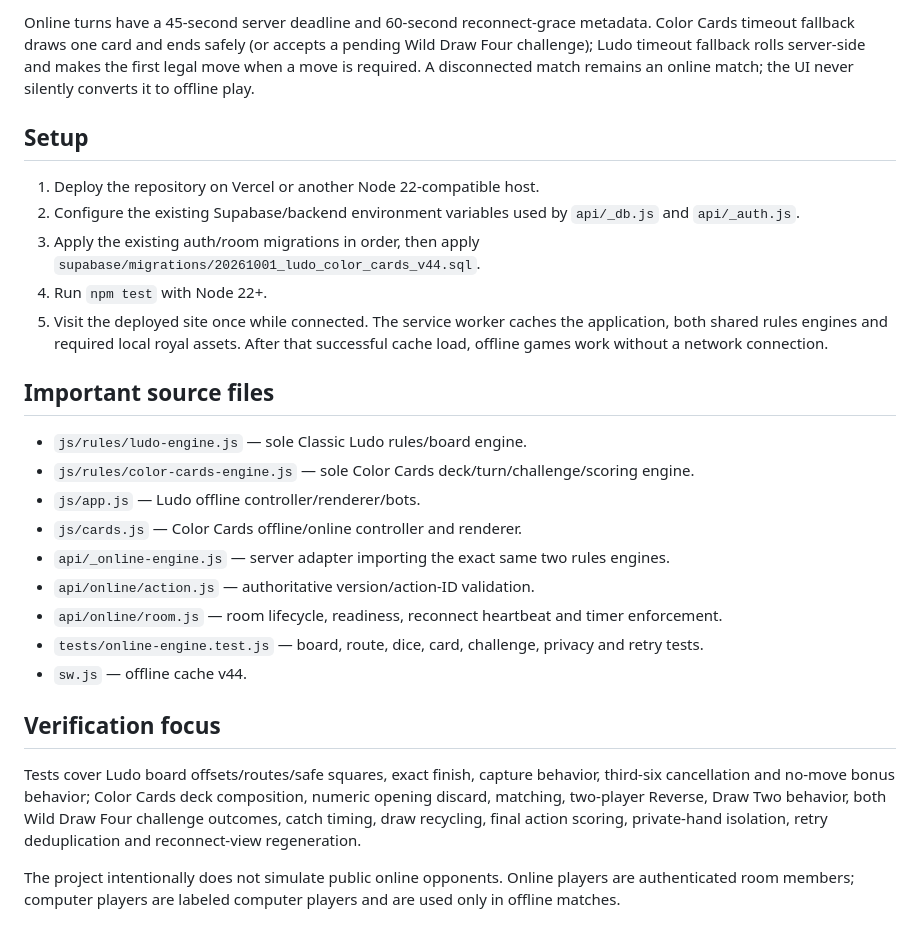
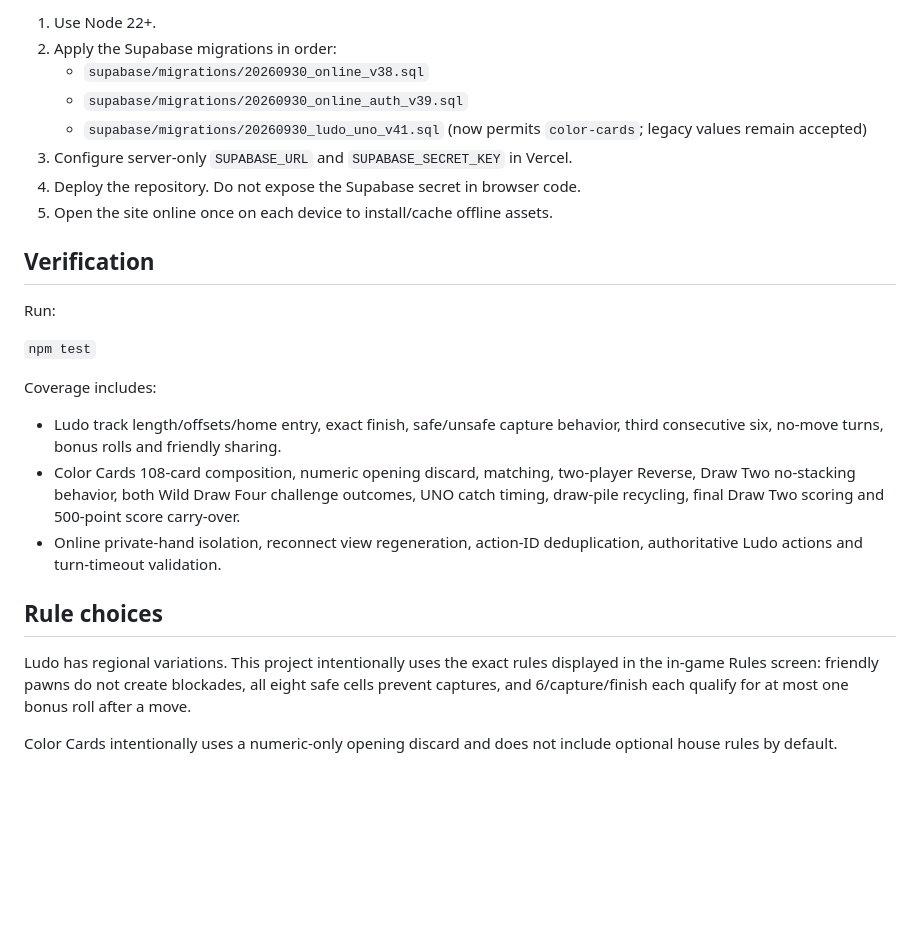
Before and after one commit to codewith-dani-pk/Ludo-by-DaniLabs-, a Markdown page: README.md, the part around one of its changes. Rendered like a GitHub page; blank space fills up the shorter version.

```diff
--- a/README.md
+++ b/README.md
@@ -30,28 +54,26 @@ Color Cards responses contain the viewer's own hand, opponent hand counts, publi
 
-Online turns have a 45-second server deadline and 60-second reconnect-grace metadata. Color Cards timeout fallback draws one card and ends safely (or accepts a pending Wild Draw Four challenge); Ludo timeout fallback rolls server-side and makes the first legal move when a move is required. A disconnected match remains an online match; the UI never silently converts it to offline play.
+1. Use Node 22+.
+2. Apply the Supabase migrations in order:
+   - `supabase/migrations/20260930_online_v38.sql`
+   - `supabase/migrations/20260930_online_auth_v39.sql`
+   - `supabase/migrations/20260930_ludo_uno_v41.sql` (now permits `color-cards`; legacy values remain accepted)
+3. Configure server-only `SUPABASE_URL` and `SUPABASE_SECRET_KEY` in Vercel.
+4. Deploy the repository. Do not expose the Supabase secret in browser code.
+5. Open the site online once on each device to install/cache offline assets.
 
-## Setup
+## Verification
 
-1. Deploy the repository on Vercel or another Node 22-compatible host.
-2. Configure the existing Supabase/backend environment variables used by `api/_db.js` and `api/_auth.js`.
-3. Apply the existing auth/room migrations in order, then apply `supabase/migrations/20261001_ludo_color_cards_v44.sql`.
-4. Run `npm test` with Node 22+.
-5. Visit the deployed site once while connected. The service worker caches the application, both shared rules engines and required local royal assets. After that successful cache load, offline games work without a network connection.
+Run:
 
-## Important source files
+`npm test`
 
-- `js/rules/ludo-engine.js` — sole Classic Ludo rules/board engine.
-- `js/rules/color-cards-engine.js` — sole Color Cards deck/turn/challenge/scoring engine.
-- `js/app.js` — Ludo offline controller/renderer/bots.
-- `js/cards.js` — Color Cards offline/online controller and renderer.
-- `api/_online-engine.js` — server adapter importing the exact same two rules engines.
-- `api/online/action.js` — authoritative version/action-ID validation.
-- `api/online/room.js` — room lifecycle, readiness, reconnect heartbeat and timer enforcement.
-- `tests/online-engine.test.js` — board, route, dice, card, challenge, privacy and retry tests.
-- `sw.js` — offline cache v44.
+Coverage includes:
+- Ludo track length/offsets/home entry, exact finish, safe/unsafe capture behavior, third consecutive six, no-move turns, bonus rolls and friendly sharing.
+- Color Cards 108-card composition, numeric opening discard, matching, two-player Reverse, Draw Two no-stacking behavior, both Wild Draw Four challenge outcomes, UNO catch timing, draw-pile recycling, final Draw Two scoring and 500-point score carry-over.
+- Online private-hand isolation, reconnect view regeneration, action-ID deduplication, authoritative Ludo actions and turn-timeout validation.
 
-## Verification focus
+## Rule choices
 
-Tests cover Ludo board offsets/routes/safe squares, exact finish, capture behavior, third-six cancellation and no-move bonus behavior; Color Cards deck composition, numeric opening discard, matching, two-player Reverse, Draw Two behavior, both Wild Draw Four challenge outcomes, catch timing, draw recycling, final action scoring, private-hand isolation, retry deduplication and reconnect-view regeneration.
+Ludo has regional variations. This project intentionally uses the exact rules displayed in the in-game Rules screen: friendly pawns do not create blockades, all eight safe cells prevent captures, and 6/capture/finish each qualify for at most one bonus roll after a move.
 
-The project intentionally does not simulate public online opponents. Online players are authenticated room members; computer players are labeled computer players and are used only in offline matches.
+Color Cards intentionally uses a numeric-only opening discard and does not include optional house rules by default.
```
Also changed, not shown: other parts of README.md (+39 -15 lines).
